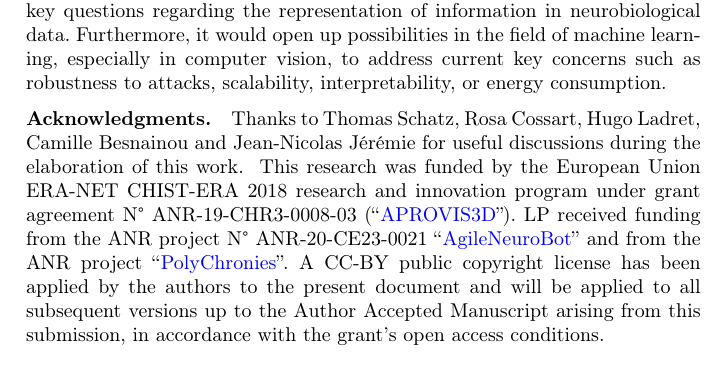
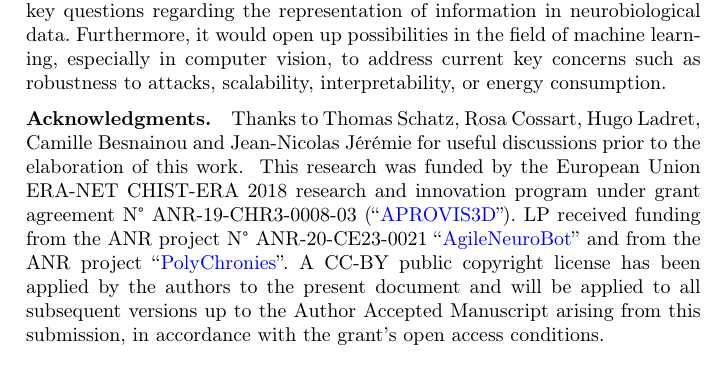
Before and after one commit to SpikeAI/2023_GrimaldiPerrinet_HeterogeneousDelaySNN, a LaTeX paper (Grimaldi-etal-BiolCybernetics.tex): part of page 21 of 32, cut so that both start at the same text. Compiled offline with pdfLaTeX.

Commit message:
a last pass

```diff
--- a/Grimaldi-etal-BiolCybernetics.tex
+++ b/Grimaldi-etal-BiolCybernetics.tex
@@ -63,7 +63,7 @@ and from the ANR project % N° ANR-22-XXX-XXX
 %
 }
 \newcommand{\Acknowledgments}{
-Thanks to Thomas Schatz, Rosa Cossart, Hugo Ladret, Camille Besnainou and Jean-Nicolas Jérémie for useful discussions during the elaboration of this work. %
+Thanks to Thomas Schatz, Rosa Cossart, Hugo Ladret, Camille Besnainou and Jean-Nicolas Jérémie for useful discussions prior to the elaboration of this work. %
 \Funding %
 %For the purpose of open access, the author has applied a CC BY public copyright licence to any Author Accepted Manuscript version arising from this submission. This research was funded, in whole or in part, by [Organisation name, Grant #].
 A CC-BY public copyright license has been applied by the authors to the present document and will be applied to all subsequent versions up to the Author Accepted Manuscript arising from this submission, in accordance with the grant’s open access conditions.
```
